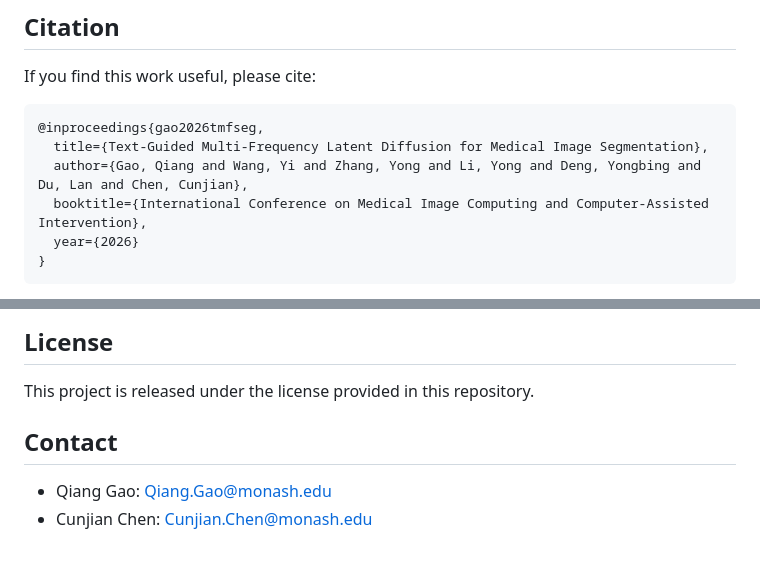
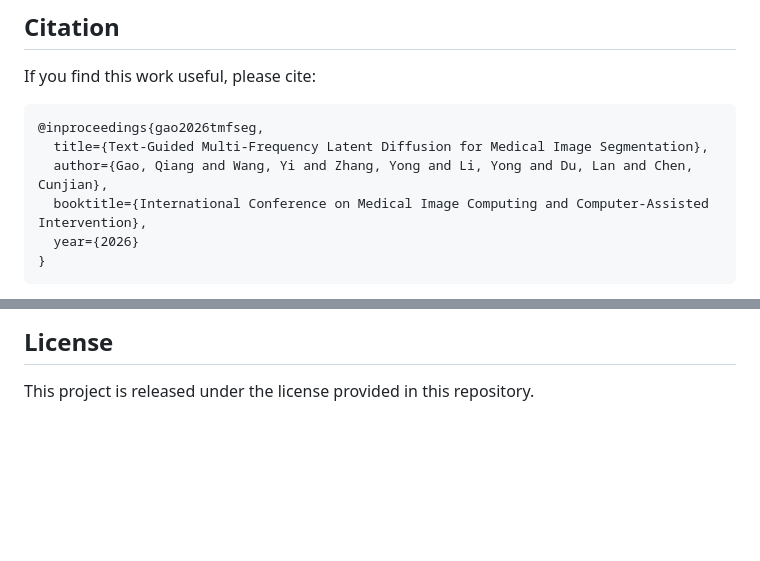
Before and after one commit to qczggaoqiang/TMF-Seg, a Markdown page: README.md, 2 parts joined by grey strips. GitHub-like rendering; blank space fills up the shorter version.

````diff
--- a/README.md
+++ b/README.md
@@ -101,7 +101,7 @@ If you find this work useful, please cite:
 ```bibtex
 @inproceedings{gao2026tmfseg,
   title={Text-Guided Multi-Frequency Latent Diffusion for Medical Image Segmentation},
-  author={Gao, Qiang and Wang, Yi and Zhang, Yong and Li, Yong and Deng, Yongbing and Du, Lan and Chen, Cunjian},
+  author={Gao, Qiang and Wang, Yi and Zhang, Yong and Li, Yong and Du, Lan and Chen, Cunjian},
   booktitle={International Conference on Medical Image Computing and Computer-Assisted Intervention},
   year={2026}
 }
@@ -121,8 +121,3 @@ If you use the released text annotations of MosMedData+ or QaTa-COV19, please al
 ## License
 
 This project is released under the license provided in this repository.
-
-## Contact
-
-- Qiang Gao: Qiang.Gao@monash.edu
-- Cunjian Chen: Cunjian.Chen@monash.edu
````
